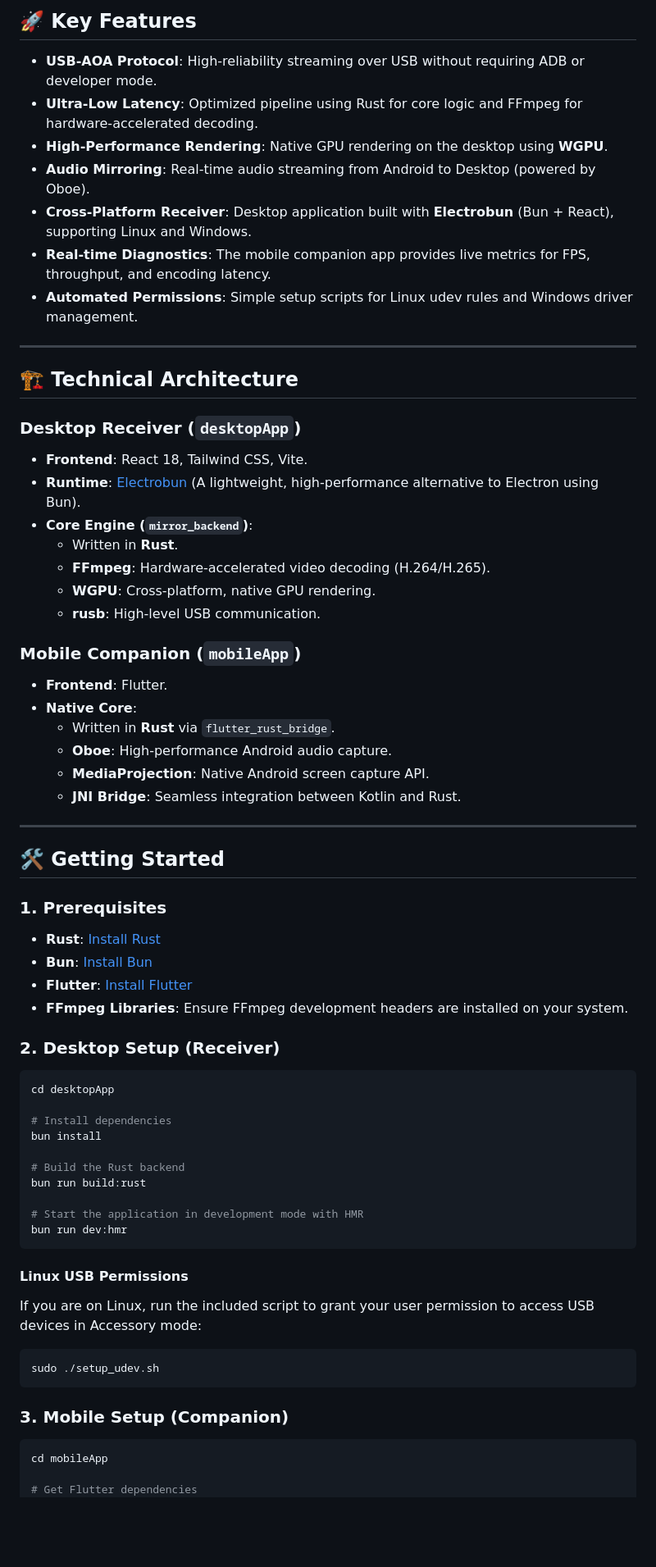
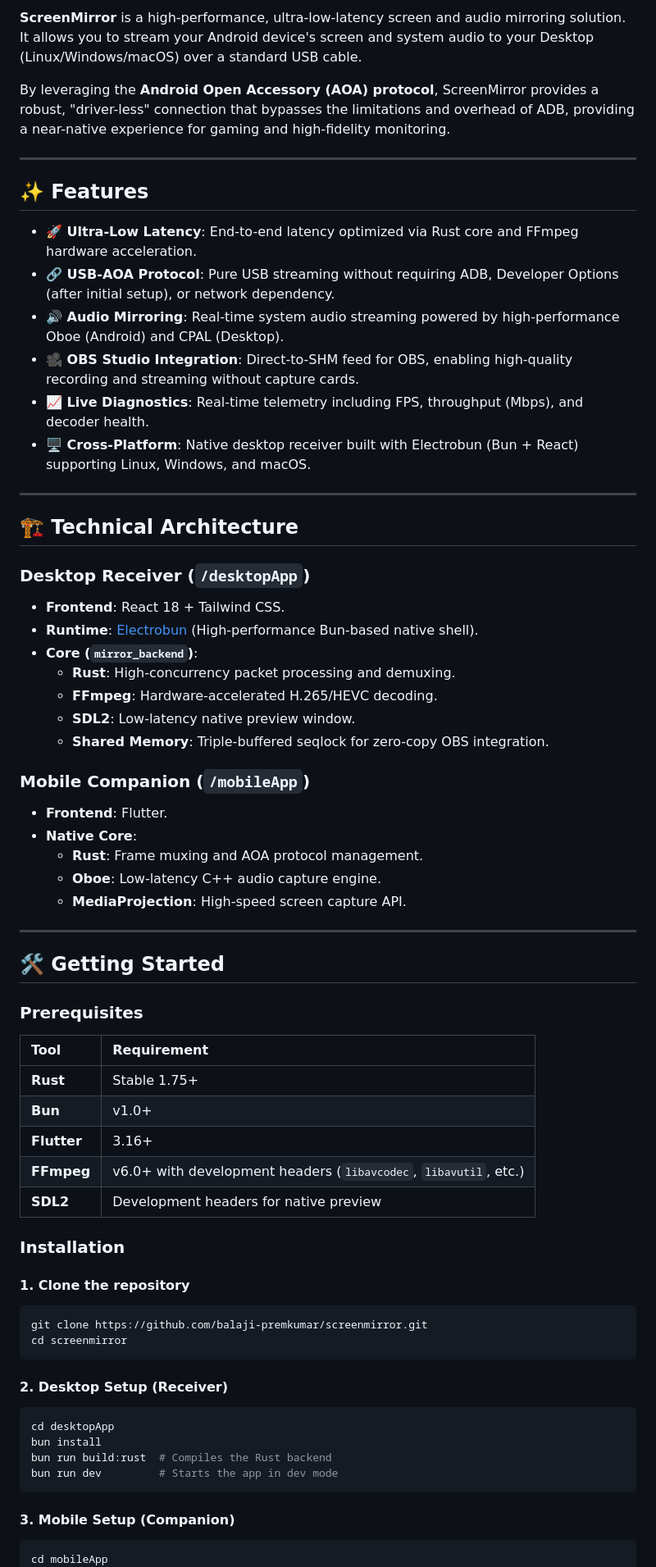
Before and after one commit to balaji-premkumar/screenmirror, a Markdown page: README.md, the part around one of its changes. Shown at 82% size. Drawn GitHub-style; blank space fills up the shorter version.

Commit message:
docs: modernize README and transform ISSUES into a structured roadmap

````diff
--- a/README.md
+++ b/README.md
@@ -4,71 +6,70 @@
 
-## 🚀 Key Features
+**ScreenMirror** is a high-performance, ultra-low-latency screen and audio mirroring solution. It allows you to stream your Android device's screen and system audio to your Desktop (Linux/Windows/macOS) over a standard USB cable.
 
-- **USB-AOA Protocol**: High-reliability streaming over USB without requiring ADB or developer mode.
-- **Ultra-Low Latency**: Optimized pipeline using Rust for core logic and FFmpeg for hardware-accelerated decoding.
-- **High-Performance Rendering**: Native GPU rendering on the desktop using **WGPU**.
-- **Audio Mirroring**: Real-time audio streaming from Android to Desktop (powered by Oboe).
-- **Cross-Platform Receiver**: Desktop application built with **Electrobun** (Bun + React), supporting Linux and Windows.
-- **Real-time Diagnostics**: The mobile companion app provides live metrics for FPS, throughput, and encoding latency.
-- **Automated Permissions**: Simple setup scripts for Linux udev rules and Windows driver management.
+By leveraging the **Android Open Accessory (AOA) protocol**, ScreenMirror provides a robust, "driver-less" connection that bypasses the limitations and overhead of ADB, providing a near-native experience for gaming and high-fidelity monitoring.
+
+---
+
+## ✨ Features
+
+- **🚀 Ultra-Low Latency**: End-to-end latency optimized via Rust core and FFmpeg hardware acceleration.
+- **🔗 USB-AOA Protocol**: Pure USB streaming without requiring ADB, Developer Options (after initial setup), or network dependency.
+- **🔊 Audio Mirroring**: Real-time system audio streaming powered by high-performance Oboe (Android) and CPAL (Desktop).
+- **🎥 OBS Studio Integration**: Direct-to-SHM feed for OBS, enabling high-quality recording and streaming without capture cards.
+- **📈 Live Diagnostics**: Real-time telemetry including FPS, throughput (Mbps), and decoder health.
+- **🖥️ Cross-Platform**: Native desktop receiver built with Electrobun (Bun + React) supporting Linux, Windows, and macOS.
 
 ---
 
 ## 🏗️ Technical Architecture
 
-### Desktop Receiver (`desktopApp`)
-- **Frontend**: React 18, Tailwind CSS, Vite.
-- **Runtime**: [Electrobun](https://electrobun.dev/) (A lightweight, high-performance alternative to Electron using Bun).
-- **Core Engine (`mirror_backend`)**:
-  - Written in **Rust**.
-  - **FFmpeg**: Hardware-accelerated video decoding (H.264/H.265).
-  - **WGPU**: Cross-platform, native GPU rendering.
-  - **rusb**: High-level USB communication.
+### Desktop Receiver (`/desktopApp`)
+- **Frontend**: React 18 + Tailwind CSS.
+- **Runtime**: [Electrobun](https://electrobun.dev/) (High-performance Bun-based native shell).
+- **Core (`mirror_backend`)**:
+  - **Rust**: High-concurrency packet processing and demuxing.
+  - **FFmpeg**: Hardware-accelerated H.265/HEVC decoding.
+  - **SDL2**: Low-latency native preview window.
+  - **Shared Memory**: Triple-buffered seqlock for zero-copy OBS integration.
 
-### Mobile Companion (`mobileApp`)
+### Mobile Companion (`/mobileApp`)
 - **Frontend**: Flutter.
 - **Native Core**:
-  - Written in **Rust** via `flutter_rust_bridge`.
-  - **Oboe**: High-performance Android audio capture.
-  - **MediaProjection**: Native Android screen capture API.
-  - **JNI Bridge**: Seamless integration between Kotlin and Rust.
+  - **Rust**: Frame muxing and AOA protocol management.
+  - **Oboe**: Low-latency C++ audio capture engine.
+  - **MediaProjection**: High-speed screen capture API.
 
 ---
 
 ## 🛠️ Getting Started
 
-### 1. Prerequisites
+### Prerequisites
 
-- **Rust**: [Install Rust](https://www.rust-lang.org/tools/install)
-- **Bun**: [Install Bun](https://bun.sh/)
-- **Flutter**: [Install Flutter](https://docs.flutter.dev/get-started/install)
-- **FFmpeg Libraries**: Ensure FFmpeg development headers are installed on your system.
+| Tool | Requirement |
+| :--- | :--- |
+| **Rust** | Stable 1.75+ |
+| **Bun** | v1.0+ |
+| **Flutter** | 3.16+ |
+| **FFmpeg** | v6.0+ with development headers (`libavcodec`, `libavutil`, etc.) |
+| **SDL2** | Development headers for native preview |
 
-### 2. Desktop Setup (Receiver)
+### Installation
 
+#### 1. Clone the repository
+```bash
+git clone https://github.com/balaji-premkumar/screenmirror.git
+cd screenmirror
+```
+
+#### 2. Desktop Setup (Receiver)
 ```bash
 cd desktopApp
-
-# Install dependencies
 bun install
-
-# Build the Rust backend
-bun run build:rust
-
-# Start the application in development mode with HMR
-bun run dev:hmr
+bun run build:rust  # Compiles the Rust backend
+bun run dev         # Starts the app in dev mode
 ```
 
-#### Linux USB Permissions
-If you are on Linux, run the included script to grant your user permission to access USB devices in Accessory mode:
-```bash
-sudo ./setup_udev.sh
-```
-
-### 3. Mobile Setup (Companion)
-
+#### 3. Mobile Setup (Companion)
 ```bash
 cd mobileApp
-
-# Get Flutter dependencies
 flutter pub get
````
Also changed, not shown: other parts of README.md (+20 -23 lines), ISSUES.md (+47 -111 lines).
